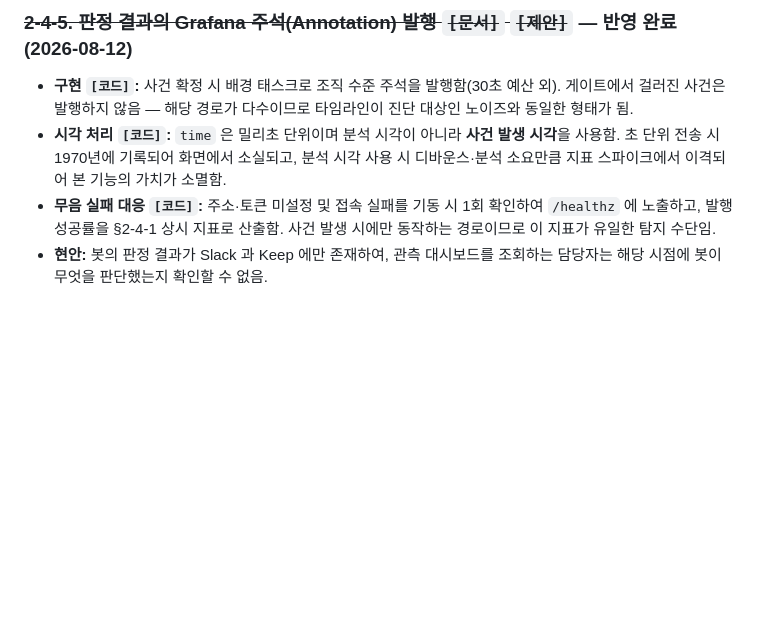
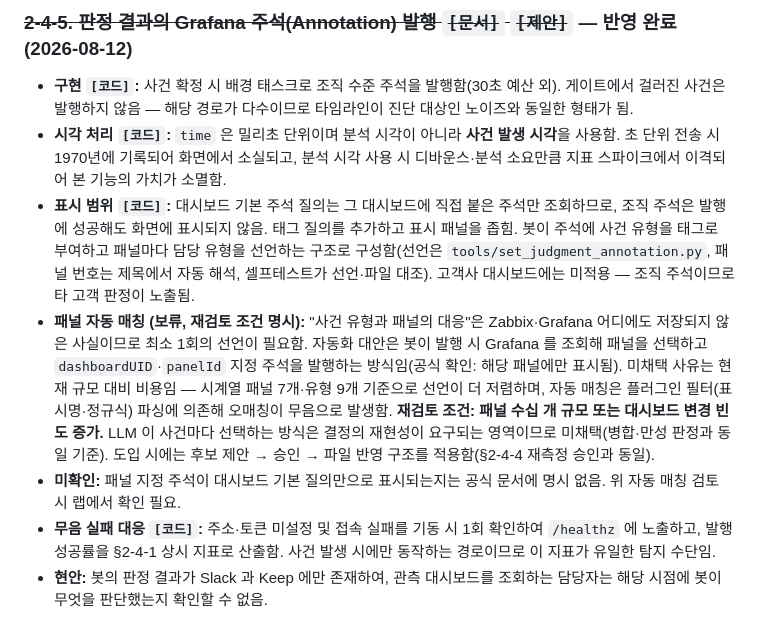
Before and after one commit to swoo0514/kinx-idc-monitoring-poc, a Markdown page: docs/05-handover/next-steps.md, the part around the change. Rendered like a GitHub page; blank space fills up the shorter version.

Commit message:
docs: 패널 자동 매칭 보류 결정과 재검토 조건을 남긴다
같은 논의를 다시 하지 않으려고 판단 근거와 되살릴 조건을 로드맵에 적는다.
사건 유형과 패널의 대응은 어디에도 저장돼 있지 않은 사실이라 최소 한 번은
선언해야 한다. 자동화 길(패널 지정 주석)은 열려 있고, 지금 안 하는 이유는
어려워서가 아니라 규모 대비 비용이다.

```diff
--- a/docs/05-handover/next-steps.md
+++ b/docs/05-handover/next-steps.md
@@ -365,6 +365,9 @@
 ### ~~2-4-5. 판정 결과의 Grafana 주석(Annotation) 발행 `[문서]` `[제안]`~~ — **반영 완료 (2026-08-12)**
 - **구현 `[코드]`:** 사건 확정 시 배경 태스크로 조직 수준 주석을 발행함(30초 예산 외). 게이트에서 걸러진 사건은 발행하지 않음 — 해당 경로가 다수이므로 타임라인이 진단 대상인 노이즈와 동일한 형태가 됨.
 - **시각 처리 `[코드]`:** `time` 은 밀리초 단위이며 분석 시각이 아니라 **사건 발생 시각**을 사용함. 초 단위 전송 시 1970년에 기록되어 화면에서 소실되고, 분석 시각 사용 시 디바운스·분석 소요만큼 지표 스파이크에서 이격되어 본 기능의 가치가 소멸함.
+- **표시 범위 `[코드]`:** 대시보드 기본 주석 질의는 그 대시보드에 직접 붙은 주석만 조회하므로, 조직 주석은 발행에 성공해도 화면에 표시되지 않음. 태그 질의를 추가하고 표시 패널을 좁힘. 봇이 주석에 사건 유형을 태그로 부여하고 패널마다 담당 유형을 선언하는 구조로 구성함(선언은 `tools/set_judgment_annotation.py`, 패널 번호는 제목에서 자동 해석, 셀프테스트가 선언·파일 대조). 고객사 대시보드에는 미적용 — 조직 주석이므로 타 고객 판정이 노출됨.
+- **패널 자동 매칭 (보류, 재검토 조건 명시):** "사건 유형과 패널의 대응"은 Zabbix·Grafana 어디에도 저장되지 않은 사실이므로 최소 1회의 선언이 필요함. 자동화 대안은 봇이 발행 시 Grafana 를 조회해 패널을 선택하고 `dashboardUID`·`panelId` 지정 주석을 발행하는 방식임(공식 확인: 해당 패널에만 표시됨). 미채택 사유는 현재 규모 대비 비용임 — 시계열 패널 7개·유형 9개 기준으로 선언이 더 저렴하며, 자동 매칭은 플러그인 필터(표시명·정규식) 파싱에 의존해 오매칭이 무음으로 발생함. **재검토 조건: 패널 수십 개 규모 또는 대시보드 변경 빈도 증가.** LLM 이 사건마다 선택하는 방식은 결정의 재현성이 요구되는 영역이므로 미채택(병합·만성 판정과 동일 기준). 도입 시에는 후보 제안 → 승인 → 파일 반영 구조를 적용함(§2-4-4 재측정 승인과 동일).
+- **미확인:** 패널 지정 주석이 대시보드 기본 질의만으로 표시되는지는 공식 문서에 명시 없음. 위 자동 매칭 검토 시 랩에서 확인 필요.
 - **무음 실패 대응 `[코드]`:** 주소·토큰 미설정 및 접속 실패를 기동 시 1회 확인하여 `/healthz` 에 노출하고, 발행 성공률을 §2-4-1 상시 지표로 산출함. 사건 발생 시에만 동작하는 경로이므로 이 지표가 유일한 탐지 수단임.
 - **현안:** 봇의 판정 결과가 Slack 과 Keep 에만 존재하여, 관측 대시보드를 조회하는 담당자는 해당 시점에 봇이 무엇을 판단했는지 확인할 수 없음.
 - **목적:** 사건 확정 시 Grafana 주석 API 로 판정 요약을 발행하여 대시보드 타임라인 상에 사건 구간과 판정 내용을 표시함.
```
